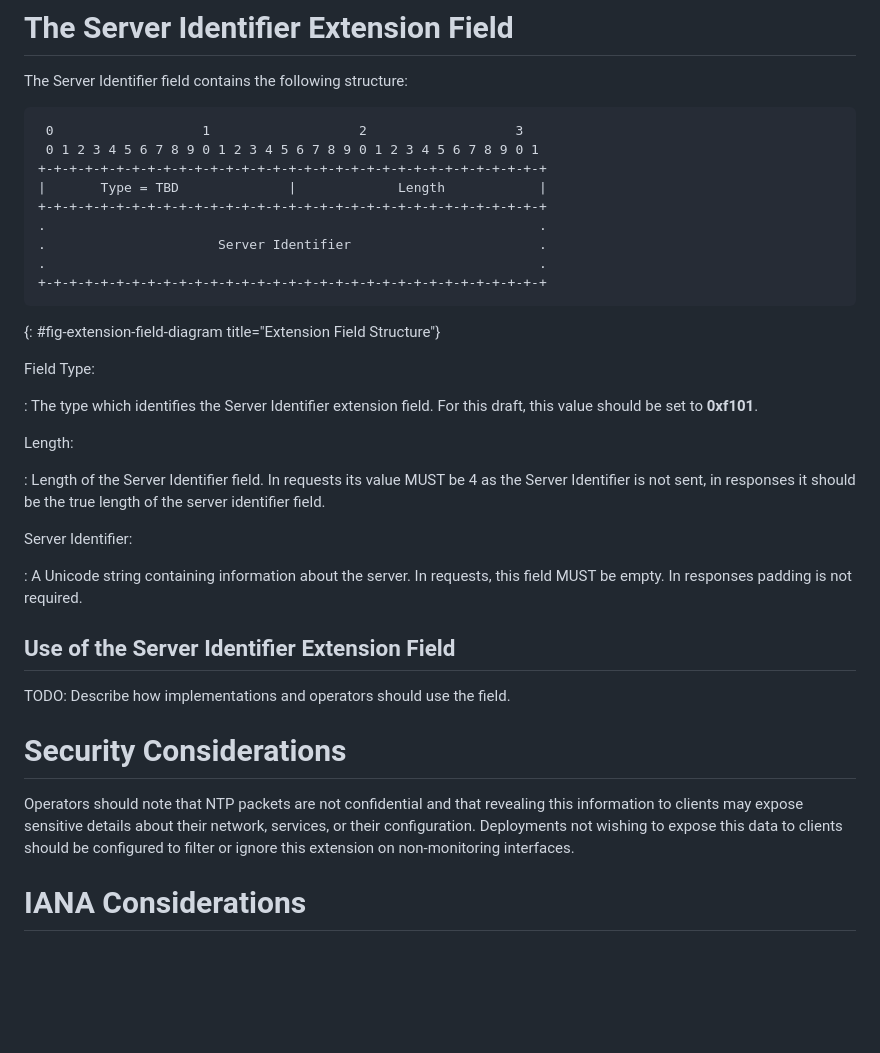
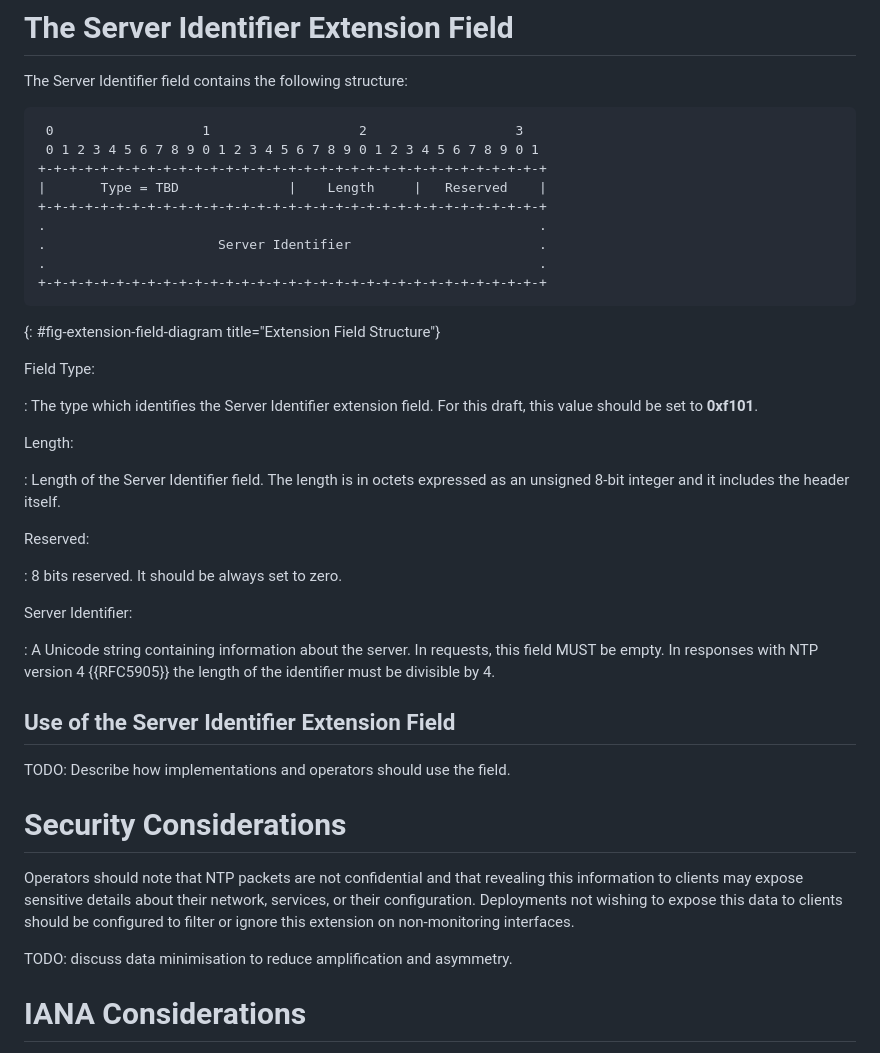
Before and after one commit to signalsforgranted/draft-grant-ntp-server-identifier-extension, a Markdown page: draft-grant-ntp-server-identifier-extension.md, the part around the change. Drawn GitHub-style; blank space fills up the shorter version.

Commit message:
Changing length

```diff
--- a/draft-grant-ntp-server-identifier-extension.md
+++ b/draft-grant-ntp-server-identifier-extension.md
@@ -59,7 +59,7 @@ The Server Identifier field contains the following structure:
  0                   1                   2                   3
  0 1 2 3 4 5 6 7 8 9 0 1 2 3 4 5 6 7 8 9 0 1 2 3 4 5 6 7 8 9 0 1
 +-+-+-+-+-+-+-+-+-+-+-+-+-+-+-+-+-+-+-+-+-+-+-+-+-+-+-+-+-+-+-+-+
-|       Type = TBD              |             Length            |
+|       Type = TBD              |    Length     |   Reserved    |
 +-+-+-+-+-+-+-+-+-+-+-+-+-+-+-+-+-+-+-+-+-+-+-+-+-+-+-+-+-+-+-+-+
 .                                                               .
 .                      Server Identifier                        .
@@ -74,11 +74,15 @@ Field Type:
 
 Length:
 
-: Length of the Server Identifier field. In requests its value MUST be 4 as the Server Identifier is not sent, in responses it should be the true length of the server identifier field.
+: Length of the Server Identifier field. The length is in octets expressed as an unsigned 8-bit integer and it includes the header itself.
+
+Reserved:
+
+: 8 bits reserved. It should be always set to zero.
 
 Server Identifier:
 
-: A Unicode string containing information about the server. In requests, this field MUST be empty. In responses padding is not required.
+: A Unicode string containing information about the server. In requests, this field MUST be empty. In responses with NTP version 4 {{RFC5905}} the length of the identifier must be divisible by 4.
 
 ## Use of the Server Identifier Extension Field
 
@@ -87,6 +91,8 @@ TODO: Describe how implementations and operators should use the field.
 # Security Considerations
 
 Operators should note that NTP packets are not confidential and that revealing this information to clients may expose sensitive details about their network, services, or their configuration. Deployments not wishing to expose this data to clients should be configured to filter or ignore this extension on non-monitoring interfaces.
+
+TODO: discuss data minimisation to reduce amplification and asymmetry.
 
 # IANA Considerations
 
```
